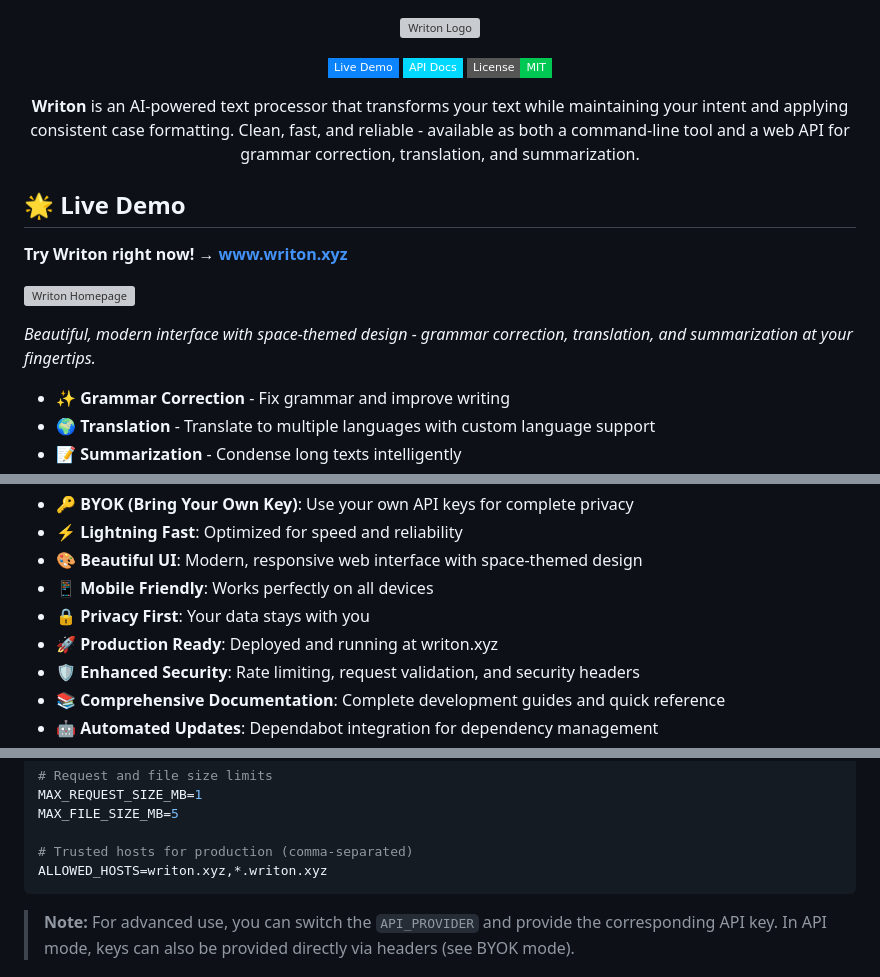
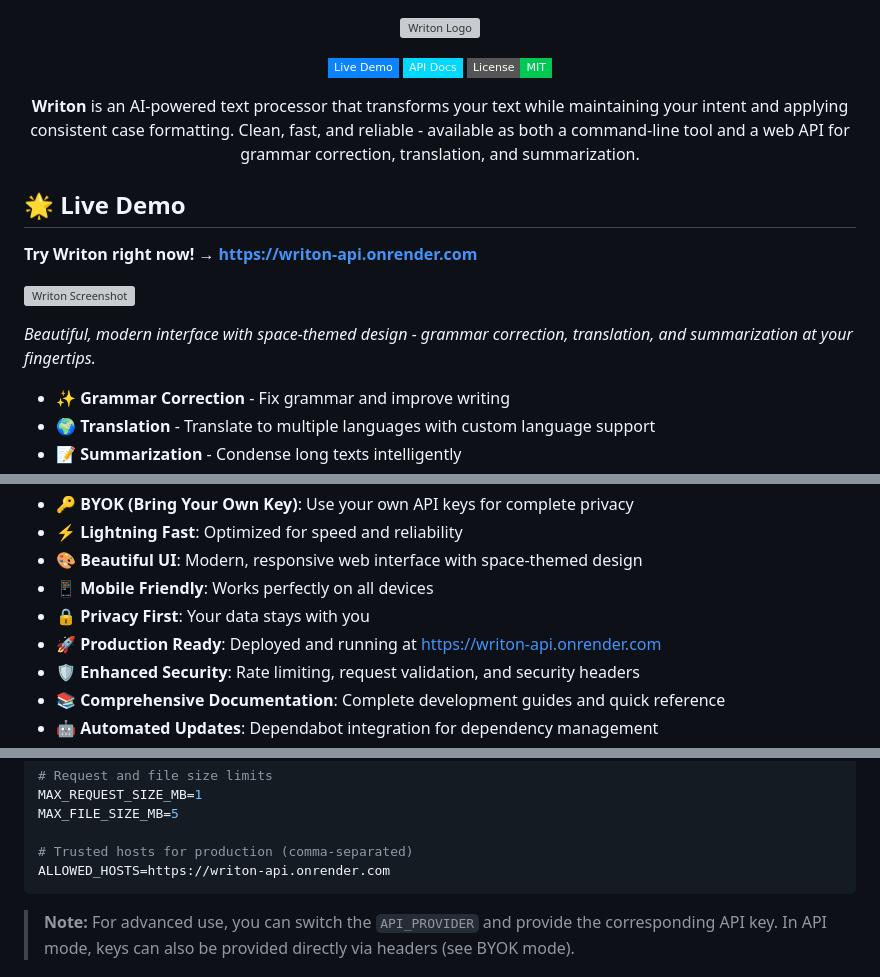
Before and after one commit to writon-xyz/writon, a Markdown page: README.md, 3 parts joined by grey strips. GitHub-like rendering; badges without logos; grey boxes are pictures that could not be loaded.

````diff
--- a/README.md
+++ b/README.md
@@ -16,11 +16,12 @@
 
 ## 🌟 Live Demo
 
-**Try Writon right now!** → [**www.writon.xyz**](https://www.writon.xyz)
+**Try Writon right now!** → [**https://writon-api.onrender.com**](https://writon-api.onrender.com)
 
-![Writon Homepage](https://raw.githubusercontent.com/sbklabs/writon/main/docs/screenshot.png)
+![Writon Screenshot](https://raw.githubusercontent.com/sbk-labs/writon/main/docs/screenshot.png)
 
 *Beautiful, modern interface with space-themed design - grammar correction, translation, and summarization at your fingertips.*
+
 
 - ✨ **Grammar Correction** - Fix grammar and improve writing
 - 🌍 **Translation** - Translate to multiple languages with custom language support
@@ -46,7 +47,7 @@ RESTful API for integration with applications, websites, and services.
 - 🎨 **Beautiful UI**: Modern, responsive web interface with space-themed design
 - 📱 **Mobile Friendly**: Works perfectly on all devices
 - 🔒 **Privacy First**: Your data stays with you
-- 🚀 **Production Ready**: Deployed and running at writon.xyz
+- 🚀 **Production Ready**: Deployed and running at https://writon-api.onrender.com
 - 🛡️ **Enhanced Security**: Rate limiting, request validation, and security headers
 - 📚 **Comprehensive Documentation**: Complete development guides and quick reference
 - 🤖 **Automated Updates**: Dependabot integration for dependency management
@@ -323,7 +324,7 @@ MAX_REQUEST_SIZE_MB=1
 MAX_FILE_SIZE_MB=5
 
 # Trusted hosts for production (comma-separated)
-ALLOWED_HOSTS=writon.xyz,*.writon.xyz
+ALLOWED_HOSTS=https://writon-api.onrender.com
 ```
 
 > **Note:** For advanced use, you can switch the `API_PROVIDER` and provide the corresponding API key. In API mode, keys can also be provided directly via headers (see BYOK mode).
````
Also changed, not shown: other parts of README.md (+2 -2 lines).
